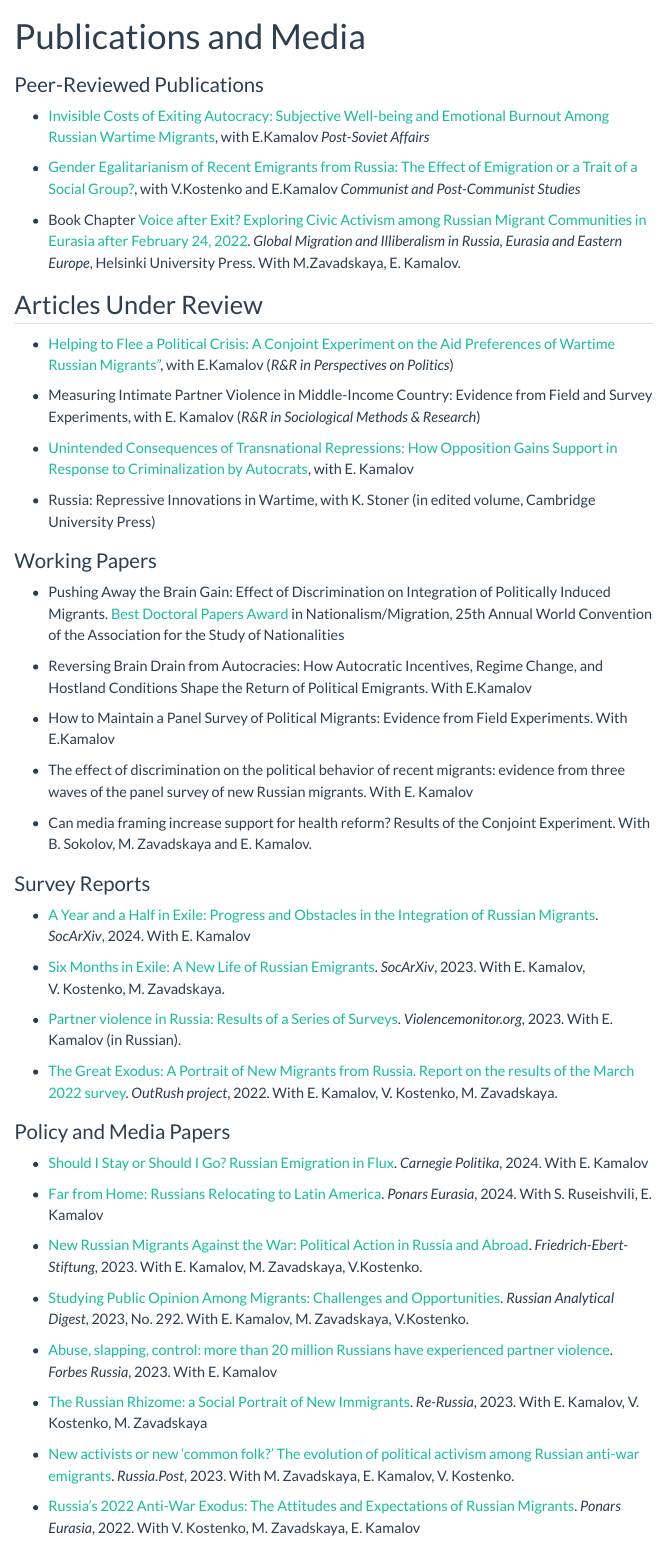
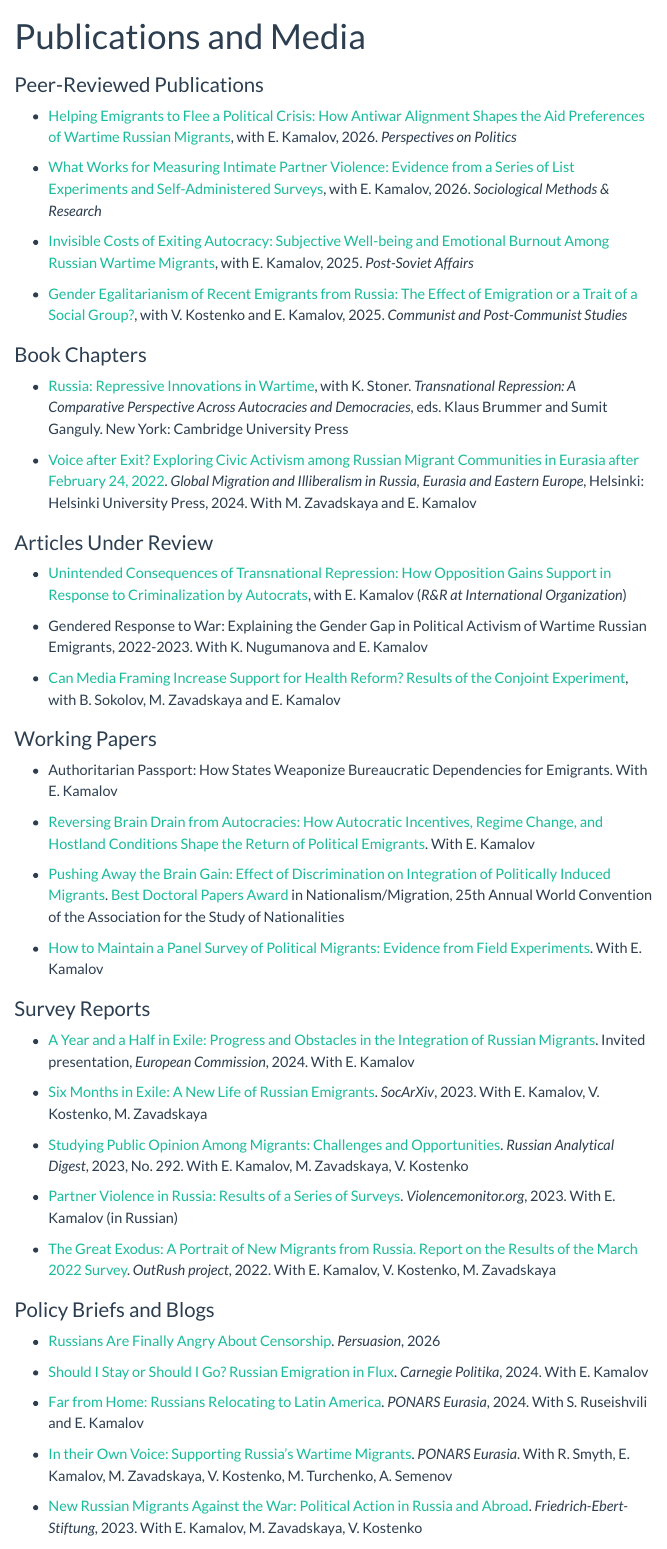
Before and after one commit to privetta/privetta.github.io, a Quarto document (publications.qmd): the page in a window 1100 px wide, from its top. Rendered offline with R 4.5, knitr and Pandoc in place of Quarto, with nearby package versions; menus at the side of the page are left out.

Commit message:
Update CV to 2026 and refresh publications
Add sergeeva_cv_2026.pdf and point the CV page at it.

Update publications to match the 2026 CV:
- Move Perspectives on Politics and Sociological Methods & Research
  articles to peer-reviewed publications
- Add a Book Chapters section (Cambridge UP, Helsinki UP)
- Refresh Under Review (IO R&R, Gendered Response to War)
- Add Authoritarian Passport and draft links to working papers
- Rename Policy and Media Papers to Policy Briefs and Blogs, add
  Persuasion and PONARS pieces

Rendered docs/ patched by hand since Quarto is not installed locally.

Co-Authored-By: Claude Opus 5 <noreply@anthropic.com>

```diff
--- a/publications.qmd
+++ b/publications.qmd
@@ -14,61 +14,67 @@ title: "Publications and Media"
 
 ### Peer-Reviewed Publications
 
--   [Invisible Costs of Exiting Autocracy: Subjective Well-being and Emotional Burnout Among Russian Wartime Migrants](https://www.tandfonline.com/doi/abs/10.1080/1060586X.2025.2477417), with E.Kamalov *Post-Soviet Affairs*
+-   [Helping Emigrants to Flee a Political Crisis: How Antiwar Alignment Shapes the Aid Preferences of Wartime Russian Migrants](https://www.cambridge.org/core/journals/perspectives-on-politics/article/helping-emigrants-flee-a-political-crisis-how-antiwar-alignment-shapes-the-aid-preferences-of-wartime-russian-migrants/EAC8F861EA166E1B20D4A347323FE003), with E. Kamalov, 2026. *Perspectives on Politics*
 
--   [Gender Egalitarianism of Recent Emigrants from Russia: The Effect of Emigration or a Trait of a Social Group?](https://www.tandfonline.com/doi/abs/10.1080/1060586X.2025.2477417), with V.Kostenko and E.Kamalov *Communist and Post-Communist Studies*
+-   [What Works for Measuring Intimate Partner Violence: Evidence from a Series of List Experiments and Self-Administered Surveys](https://journals.sagepub.com/doi/abs/10.1177/00491241261436407), with E. Kamalov, 2026. *Sociological Methods & Research*
 
--   Book Chapter [Voice after Exit? Exploring Civic Activism among Russian Migrant Communities in Eurasia after February 24, 2022](https://osf.io/preprints/socarxiv/3dnsv). *Global Migration and Illiberalism in Russia, Eurasia and Eastern Europe*, Helsinki University Press. With M.Zavadskaya, E. Kamalov.
+-   [Invisible Costs of Exiting Autocracy: Subjective Well-being and Emotional Burnout Among Russian Wartime Migrants](https://www.tandfonline.com/doi/abs/10.1080/1060586X.2025.2477417), with E. Kamalov, 2025. *Post-Soviet Affairs*
 
-## Articles Under Review
+-   [Gender Egalitarianism of Recent Emigrants from Russia: The Effect of Emigration or a Trait of a Social Group?](https://www.tandfonline.com/doi/abs/10.1080/1060586X.2025.2477417), with V. Kostenko and E. Kamalov, 2025. *Communist and Post-Communist Studies*
 
--   [Helping to Flee a Political Crisis: A Conjoint Experiment on the Aid Preferences of Wartime Russian Migrants"](https://osf.io/preprints/socarxiv/qg3sx), with E.Kamalov (*R&R in Perspectives on Politics*)
+### Book Chapters
 
--   Measuring Intimate Partner Violence in Middle-Income Country: Evidence from Field and Survey Experiments, with E. Kamalov (*R&R in Sociological Methods & Research*)
+-   [Russia: Repressive Innovations in Wartime](https://www.cambridge.org/core/books/transnational-repression/5E02980B9E67AE7B7702C382ECB2EA3C), with K. Stoner. *Transnational Repression: A Comparative Perspective Across Autocracies and Democracies*, eds. Klaus Brummer and Sumit Ganguly. New York: Cambridge University Press
 
--   [Unintended Consequences of Transnational Repressions: How Opposition Gains Support in Response to Criminalization by Autocrats](https://osf.io/preprints/socarxiv/wks2m), with E. Kamalov
+-   [Voice after Exit? Exploring Civic Activism among Russian Migrant Communities in Eurasia after February 24, 2022](https://hup.fi/site/books/e/10.33134/HUP-26/). *Global Migration and Illiberalism in Russia, Eurasia and Eastern Europe*, Helsinki: Helsinki University Press, 2024. With M. Zavadskaya and E. Kamalov
 
--   Russia: Repressive Innovations in Wartime, with K. Stoner (in edited volume, Cambridge University Press)
+### Articles Under Review
+
+-   [Unintended Consequences of Transnational Repression: How Opposition Gains Support in Response to Criminalization by Autocrats](https://osf.io/preprints/socarxiv/wks2m), with E. Kamalov (*R&R at International Organization*)
+
+-   Gendered Response to War: Explaining the Gender Gap in Political Activism of Wartime Russian Emigrants, 2022-2023. With K. Nugumanova and E. Kamalov
+
+-   [Can Media Framing Increase Support for Health Reform? Results of the Conjoint Experiment](https://drive.google.com/file/d/1YyifPwlml-hjNDzo9fPBIJag7kx6q19y/), with B. Sokolov, M. Zavadskaya and E. Kamalov
 
 ### Working Papers
 
--   Pushing Away the Brain Gain: Effect of Discrimination on Integration of Politically Induced Migrants. [Best Doctoral Papers Award](https://nationalities.org/prizes/doctoral-student-award/2024-doctoral-students-awards/) in Nationalism/Migration, 25th Annual World Convention of the Association for the Study of Nationalities
+-   Authoritarian Passport: How States Weaponize Bureaucratic Dependencies for Emigrants. With E. Kamalov
 
--   Reversing Brain Drain from Autocracies: How Autocratic Incentives, Regime Change, and Hostland Conditions Shape the Return of Political Emigrants. With E.Kamalov
+-   [Reversing Brain Drain from Autocracies: How Autocratic Incentives, Regime Change, and Hostland Conditions Shape the Return of Political Emigrants](https://drive.google.com/file/d/1ipqlPIeQmeVoynXsgncgcNO09KqzFuKM/view?usp=sharing). With E. Kamalov
 
--   How to Maintain a Panel Survey of Political Migrants: Evidence from Field Experiments. With E.Kamalov
+-   [Pushing Away the Brain Gain: Effect of Discrimination on Integration of Politically Induced Migrants](https://drive.google.com/file/d/1oNTVdbUfGzwiuNqZNWri2OaPsGQkDtm2/view). [Best Doctoral Papers Award](https://nationalities.org/prizes/doctoral-student-award/2024-doctoral-students-awards/) in Nationalism/Migration, 25th Annual World Convention of the Association for the Study of Nationalities
 
--   The effect of discrimination on the political behavior of recent migrants: evidence from three waves of the panel survey of new Russian migrants. With E. Kamalov
-
--   Can media framing increase support for health reform? Results of the Conjoint Experiment. With B. Sokolov, M. Zavadskaya and E. Kamalov.
+-   [How to Maintain a Panel Survey of Political Migrants: Evidence from Field Experiments](https://drive.google.com/file/d/1bduV7Dvptf2XpnNHymXRVa6tCsDntgZD/view). With E. Kamalov
 
 ### Survey Reports
 
--   [A Year and a Half in Exile: Progress and Obstacles in the Integration of Russian Migrants](https://doi.org/10.31235/osf.io/ckf4v). *SocArXiv*, 2024. With E. Kamalov
+-   [A Year and a Half in Exile: Progress and Obstacles in the Integration of Russian Migrants](https://outrush.io/memo_january_2024). Invited presentation, *European Commission*, 2024. With E. Kamalov
 
--   [Six Months in Exile: A New Life of Russian Emigrants](https://osf.io/preprints/socarxiv/epn2c/). *SocArXiv*, 2023. With E. Kamalov, V. Kostenko, M. Zavadskaya.
+-   [Six Months in Exile: A New Life of Russian Emigrants](https://osf.io/preprints/socarxiv/epn2c/). *SocArXiv*, 2023. With E. Kamalov, V. Kostenko, M. Zavadskaya
 
--   [Partner violence in Russia: Results of a Series of Surveys](https://violencemonitor.org/report_2023). *Violencemonitor.org*, 2023. With E. Kamalov (in Russian).
+-   [Studying Public Opinion Among Migrants: Challenges and Opportunities](https://www.ssoar.info/ssoar/bitstream/handle/document/86786/ssoar-russanald-2023-292-kamalov_et_al-Studying_Public_Opinion_Among_Migrants.pdf?sequence=1&isAllowed=y). *Russian Analytical Digest*, 2023, No. 292. With E. Kamalov, M. Zavadskaya, V. Kostenko
 
--   [The Great Exodus: A Portrait of New Migrants from Russia. Report on the results of the March 2022 survey](https://outrush.io/report_march_2022). *OutRush project*, 2022. With E. Kamalov, V. Kostenko, M. Zavadskaya.
+-   [Partner Violence in Russia: Results of a Series of Surveys](https://violencemonitor.org/report_2023). *Violencemonitor.org*, 2023. With E. Kamalov (in Russian)
 
-### Policy and Media Papers
+-   [The Great Exodus: A Portrait of New Migrants from Russia. Report on the Results of the March 2022 Survey](https://outrush.io/report_march_2022). *OutRush project*, 2022. With E. Kamalov, V. Kostenko, M. Zavadskaya
+
+### Policy Briefs and Blogs
+
+-   [Russians Are Finally Angry About Censorship](https://www.persuasion.community/p/russians-are-finally-angry-about). *Persuasion*, 2026
 
 -   [Should I Stay or Should I Go? Russian Emigration in Flux](https://carnegieendowment.org/russia-eurasia/politika/2024/07/russian-emigration-in-flux?lang=en&center=russia-eurasia). *Carnegie Politika*, 2024. With E. Kamalov
 
--   [Far from Home: Russians Relocating to Latin America](https://www.ponarseurasia.org/far-from-home-russians-relocating-to-latin-america/). *Ponars Eurasia*, 2024. With S. Ruseishvili, E. Kamalov
+-   [Far from Home: Russians Relocating to Latin America](https://www.ponarseurasia.org/far-from-home-russians-relocating-to-latin-america/). *PONARS Eurasia*, 2024. With S. Ruseishvili and E. Kamalov
 
--   [New Russian Migrants Against the War: Political Action in Russia and Abroad](https://library.fes.de/pdf-files/international/20458.pdf). *Friedrich-Ebert-Stiftung*, 2023. With E. Kamalov, M. Zavadskaya, V.Kostenko.
+-   [In their Own Voice: Supporting Russia's Wartime Migrants](https://www.ponarseurasia.org/in-their-own-voice-supporting-russias-wartime-migrant). *PONARS Eurasia*. With R. Smyth, E. Kamalov, M. Zavadskaya, V. Kostenko, M. Turchenko, A. Semenov
 
--   [Studying Public Opinion Among Migrants: Challenges and Opportunities](https://www.research-collection.ethz.ch/handle/20.500.11850/599408). *Russian Analytical Digest*, 2023, No. 292. With E. Kamalov, M. Zavadskaya, V.Kostenko.
+-   [New Russian Migrants Against the War: Political Action in Russia and Abroad](https://library.fes.de/pdf-files/international/20458.pdf). *Friedrich-Ebert-Stiftung*, 2023. With E. Kamalov, M. Zavadskaya, V. Kostenko
 
--   [Abuse, slapping, control: more than 20 million Russians have experienced partner violence](https://www.forbes.ru/forbes-woman/486866-ab-uz-slepki-kontrol-bolee-20-mln-rossian-stalkivalis-s-partnerskim-nasiliem). *Forbes Russia*, 2023. With E. Kamalov
+-   [The Russian Rhizome: A Social Portrait of New Immigrants](https://re-russia.net/en/expertise/045/). *Re-Russia*, 2023. With E. Kamalov, V. Kostenko, M. Zavadskaya
 
--   [The Russian Rhizome: a Social Portrait of New Immigrants](https://re-russia.net/en/expertise/045/). *Re-Russia*, 2023. With E. Kamalov, V. Kostenko, M. Zavadskaya
+-   [New Activists or New 'Common Folk?' The Evolution of Political Activism Among Russian Anti-war Emigrants](https://russiapost.info/society/common_folk). *Russia.Post*, 2023. With M. Zavadskaya, E. Kamalov, V. Kostenko
 
--   [New activists or new 'common folk?' The evolution of political activism among Russian anti-war emigrants](https://russiapost.info/society/common_folk). *Russia.Post*, 2023. With M. Zavadskaya, E. Kamalov, V. Kostenko.
-
--   [Russia's 2022 Anti-War Exodus: The Attitudes and Expectations of Russian Migrants](https://www.ponarseurasia.org/russias-2022-anti-war-exodus-the-attitudes-and-expectations-of-russian-migrants/). *Ponars Eurasia*, 2022. With V. Kostenko, M. Zavadskaya, E. Kamalov
+-   [Russia's 2022 Anti-War Exodus: The Attitudes and Expectations of Russian Migrants](https://www.ponarseurasia.org/russias-2022-anti-war-exodus-the-attitudes-and-expectations-of-russian-migrants/). *PONARS Eurasia*, 2022. With V. Kostenko, M. Zavadskaya, E. Kamalov
 
 ### Selected Media
 
```
Also changed, not shown: CV.qmd (+1 -1 lines), docs/search.json, sergeeva_cv_2026.pdf (added), publications.qmd (4 more changed lines), 3 other files.
